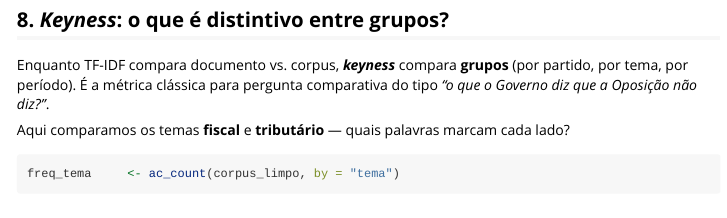
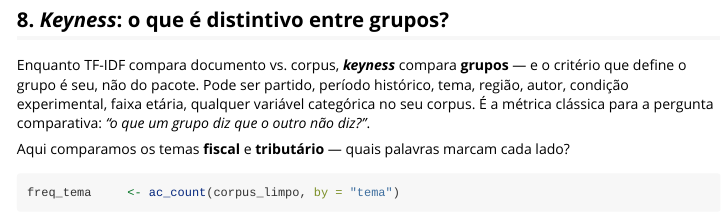
Before and after one commit to andersonheri/acR, an R Markdown document (vignettes/quantitativo.Rmd): the page in a window 1100 px wide, from 4320 px down. Rendered offline with R 4.5, knitr and Pandoc, with nearby package versions; some code elsewhere in the file could not run offline; long lines of code are wrapped.

Commit message:
docs(keyness): generaliza descricao de grupos alem de governo x oposicao
Keyness compara qualquer particao categorica do corpus — partido,
periodo, tema, regiao, autor, condicao experimental. O README, a
vignette `quantitativo` e o roxygen de `ac_keyness()` traziam
"governo vs oposicao" como se fosse o caso canonico; agora enfatizam
que o criterio e do pesquisador.

Regenera Rd afetados (devtools::document); site regerado nas paginas
tocadas.

```diff
--- a/vignettes/quantitativo.Rmd
+++ b/vignettes/quantitativo.Rmd
@@ -193,8 +193,10 @@ ac_plot_tf_idf(tfidf_tema, by = "tema", n = 6) +
 ## 8. *Keyness*: o que é distintivo entre **grupos**?
 
 Enquanto TF-IDF compara documento vs. corpus, ***keyness*** compara **grupos**
-(por partido, por tema, por período). É a métrica clássica para pergunta
-comparativa do tipo *"o que o Governo diz que a Oposição não diz?"*.
+— e o critério que define o grupo é seu, não do pacote. Pode ser partido,
+período histórico, tema, região, autor, condição experimental, faixa etária,
+qualquer variável categórica no seu corpus. É a métrica clássica para a
+pergunta comparativa: *"o que um grupo diz que o outro não diz?"*.
 
 Aqui comparamos os temas **fiscal** e **tributário** — quais palavras marcam
 cada lado?
```
Also changed, not shown: R/ac_keyness.R (+7 -6 lines), README.md, 8 other files.
